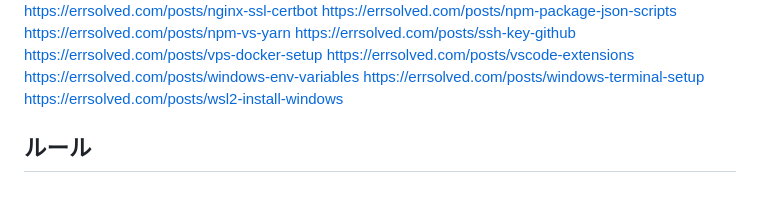
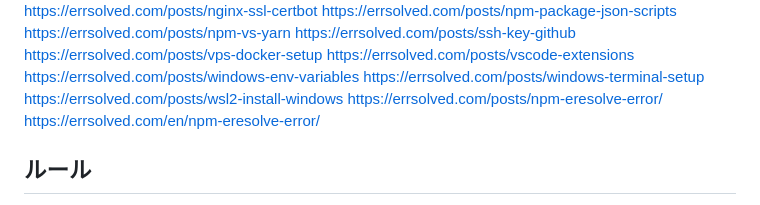
Before and after one commit to uuii13524-afk/shaky-shell, a Markdown page: index_progress.md, the part around the change. Rendered like a GitHub page.

Commit message:
add: npm-eresolve-error (JA+EN)
Co-Authored-By: Claude Sonnet 5 <noreply@anthropic.com>
Claude-Session: https://claude.ai/code/session_01EDNxvTKCki4ibyR54U6FgH

```diff
--- a/index_progress.md
+++ b/index_progress.md
@@ -78,6 +78,8 @@ https://errsolved.com/posts/vscode-extensions
 https://errsolved.com/posts/windows-env-variables
 https://errsolved.com/posts/windows-terminal-setup
 https://errsolved.com/posts/wsl2-install-windows
+https://errsolved.com/posts/npm-eresolve-error/
+https://errsolved.com/en/npm-eresolve-error/
 
 ## ルール
 - 申請できる限り毎日申請する
```
Also changed, not shown: 2 other files.
